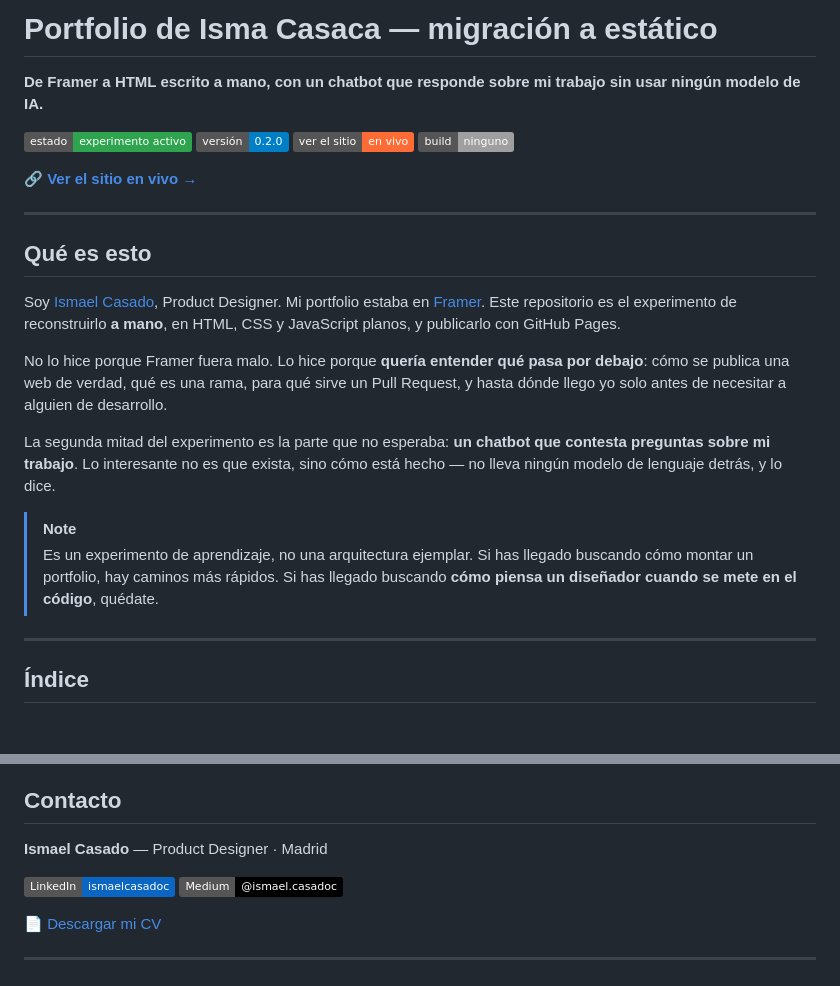
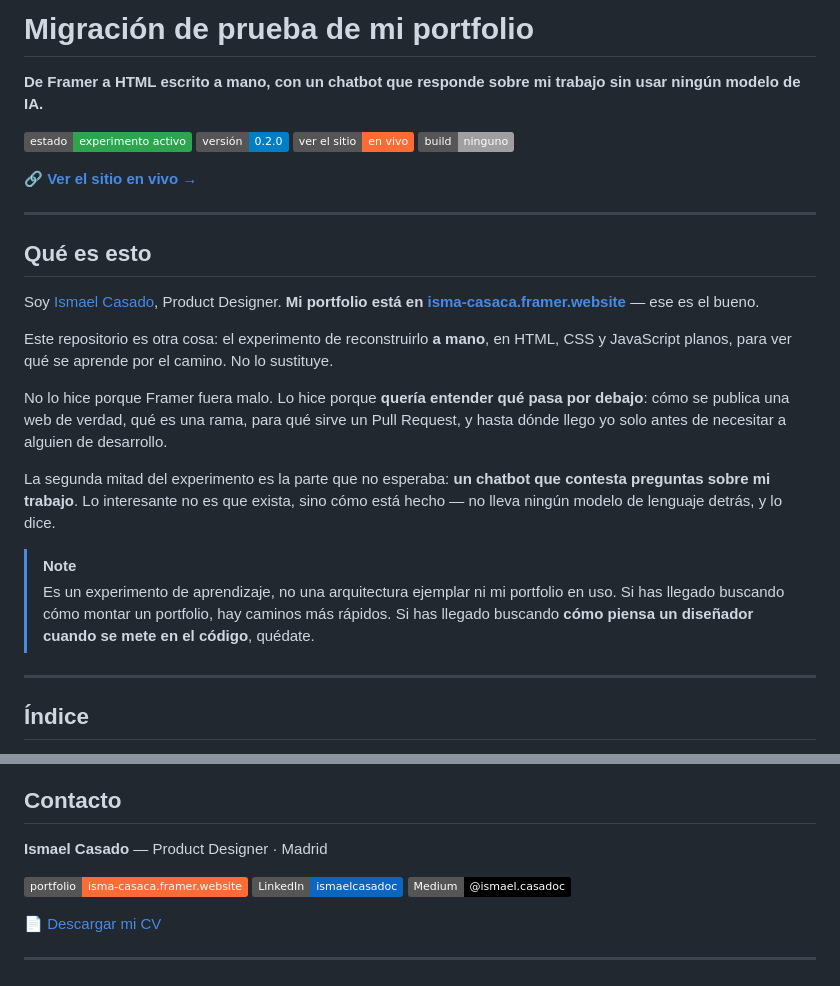
Before and after one commit to i-casaca/portfolio-test-migration, a Markdown page: README.md, 2 parts joined by grey strips. Rendered like a GitHub page; badges without logos; blank space fills up the shorter version.

Commit message:
README: este repositorio no es el portfolio, es la prueba
El README daba a entender que este repositorio sustituía al portfolio de Isma:
el título era "Portfolio de Isma Casaca" y el texto decía que su portfolio
"estaba" en Framer, en pasado. No es así — el de Framer sigue siendo el que
está en uso, y esto es un experimento de aprendizaje.

Cuatro correcciones:

- El título pasa a "Migración de prueba de mi portfolio". Ya no reclama ser el
  portfolio.
- El primer párrafo enlaza isma-casaca.framer.website y dice explícitamente que
  ese es el bueno y que este repositorio no lo sustituye.
- La nota de aviso añade "ni mi portfolio en uso".
- La firma incluye el portfolio real junto a LinkedIn y Medium.

Un repositorio público que se presenta como el portfolio de alguien manda a
quien evalúa su trabajo al sitio equivocado.

Co-Authored-By: Claude Opus 5 <noreply@anthropic.com>

```diff
--- a/README.md
+++ b/README.md
@@ -1,4 +1,4 @@
-# Portfolio de Isma Casaca — migración a estático
+# Migración de prueba de mi portfolio
 
 **De Framer a HTML escrito a mano, con un chatbot que responde sobre mi trabajo sin usar ningún modelo de IA.**
 
@@ -13,9 +13,11 @@
 
 ## Qué es esto
 
-Soy [Ismael Casado](https://www.linkedin.com/in/ismaelcasadoc/), Product Designer. Mi portfolio
-estaba en [Framer](https://isma-casaca.framer.website/). Este repositorio es el experimento de
-reconstruirlo **a mano**, en HTML, CSS y JavaScript planos, y publicarlo con GitHub Pages.
+Soy [Ismael Casado](https://www.linkedin.com/in/ismaelcasadoc/), Product Designer. **Mi portfolio
+está en [isma-casaca.framer.website](https://isma-casaca.framer.website/)** — ese es el bueno.
+
+Este repositorio es otra cosa: el experimento de reconstruirlo **a mano**, en HTML, CSS y
+JavaScript planos, para ver qué se aprende por el camino. No lo sustituye.
 
 No lo hice porque Framer fuera malo. Lo hice porque **quería entender qué pasa por debajo**: cómo se
 publica una web de verdad, qué es una rama, para qué sirve un Pull Request, y hasta dónde llego yo
@@ -26,9 +28,9 @@ sobre mi trabajo**. Lo interesante no es que exista, sino cómo está hecho —
 de lenguaje detrás, y lo dice.
 
 > [!NOTE]
-> Es un experimento de aprendizaje, no una arquitectura ejemplar. Si has llegado buscando cómo
-> montar un portfolio, hay caminos más rápidos. Si has llegado buscando **cómo piensa un diseñador
-> cuando se mete en el código**, quédate.
+> Es un experimento de aprendizaje, no una arquitectura ejemplar ni mi portfolio en uso. Si has
+> llegado buscando cómo montar un portfolio, hay caminos más rápidos. Si has llegado buscando
+> **cómo piensa un diseñador cuando se mete en el código**, quédate.
 
 ---
 
@@ -216,6 +218,7 @@ Lo que **no** está previsto: conectar el chatbot a un modelo de lenguaje. Está
 
 **Ismael Casado** — Product Designer · Madrid
 
+[![Portfolio](https://img.shields.io/badge/portfolio-isma--casaca.framer.website-ff6b35)](https://isma-casaca.framer.website/)
 [![LinkedIn](https://img.shields.io/badge/LinkedIn-ismaelcasadoc-0A66C2?logo=linkedin&logoColor=white)](https://www.linkedin.com/in/ismaelcasadoc/)
 [![Medium](https://img.shields.io/badge/Medium-@ismael.casadoc-000000?logo=medium&logoColor=white)](https://medium.com/@ismael.casadoc)
 
```
